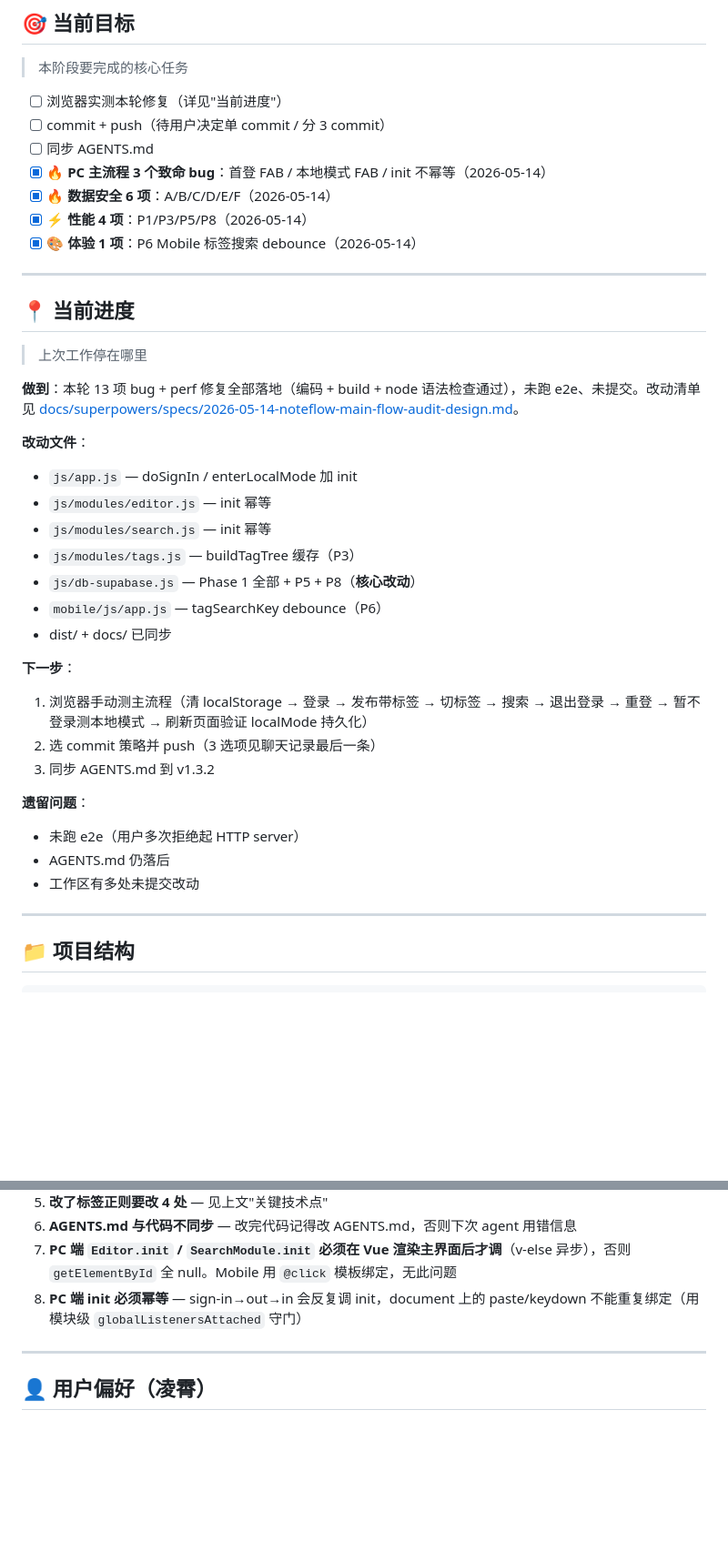
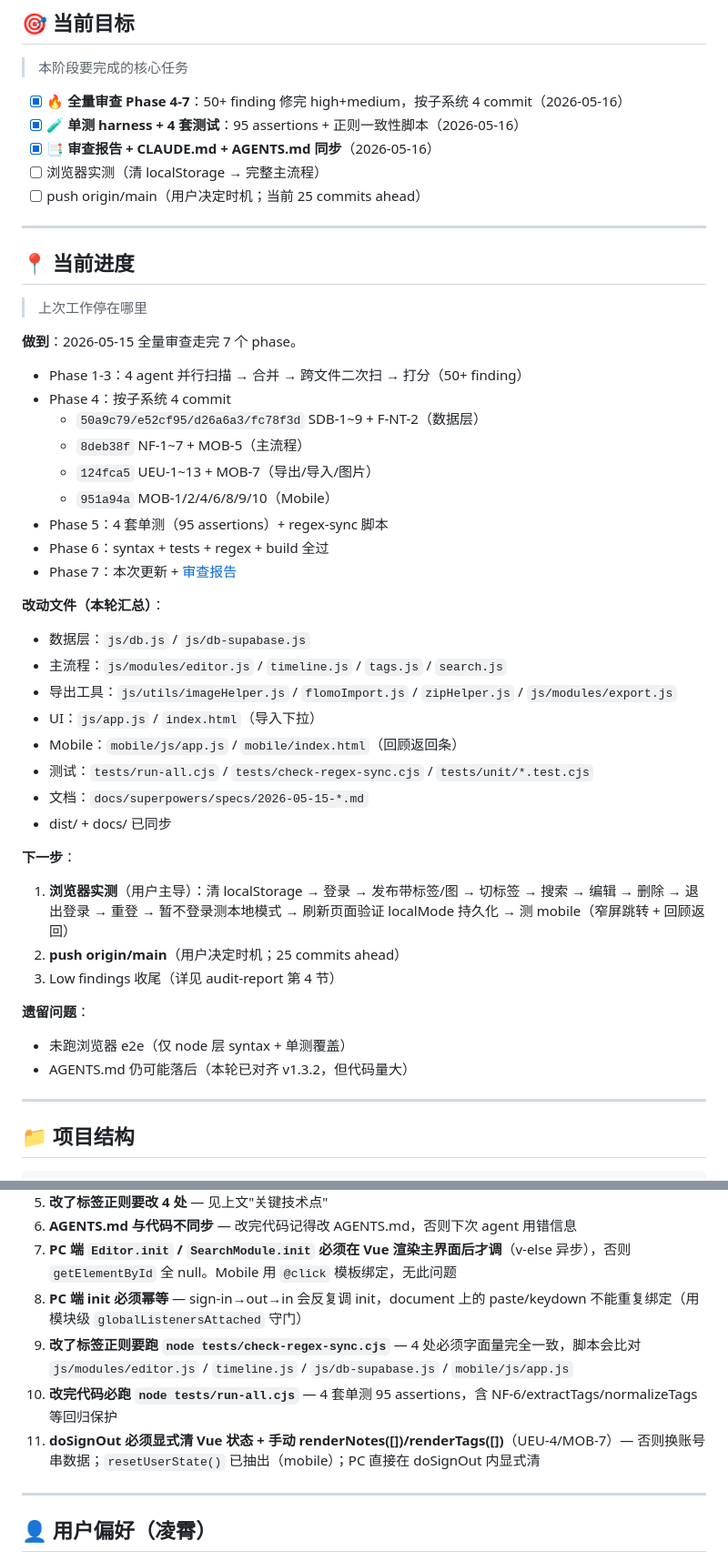
Before and after one commit to ShawnTianT/noteflow, a Markdown page: CLAUDE.md, 2 parts joined by grey strips. Shown at 91% size. GitHub-like rendering; blank space fills up the shorter version.

```diff
--- a/CLAUDE.md
+++ b/CLAUDE.md
@@ -31,39 +31,46 @@
 ## 🎯 当前目标
 > 本阶段要完成的核心任务
 
-- [ ] 浏览器实测本轮修复（详见"当前进度"）
-- [ ] commit + push（待用户决定单 commit / 分 3 commit）
-- [ ] 同步 AGENTS.md
-- [x] **🔥 PC 主流程 3 个致命 bug**：首登 FAB / 本地模式 FAB / init 不幂等（2026-05-14）
-- [x] **🔥 数据安全 6 项**：A/B/C/D/E/F（2026-05-14）
-- [x] **⚡ 性能 4 项**：P1/P3/P5/P8（2026-05-14）
-- [x] **🎨 体验 1 项**：P6 Mobile 标签搜索 debounce（2026-05-14）
+- [x] **🔥 全量审查 Phase 4-7**：50+ finding 修完 high+medium，按子系统 4 commit（2026-05-16）
+- [x] **🧪 单测 harness + 4 套测试**：95 assertions + 正则一致性脚本（2026-05-16）
+- [x] **📑 审查报告 + CLAUDE.md + AGENTS.md 同步**（2026-05-16）
+- [ ] 浏览器实测（清 localStorage → 完整主流程）
+- [ ] push origin/main（用户决定时机；当前 25 commits ahead）
 
 ---
 
 ## 📍 当前进度
 > 上次工作停在哪里
 
-**做到**：本轮 13 项 bug + perf 修复全部落地（编码 + build + node 语法检查通过），未跑 e2e、未提交。改动清单见 [docs/superpowers/specs/2026-05-14-noteflow-main-flow-audit-design.md](docs/superpowers/specs/2026-05-14-noteflow-main-flow-audit-design.md)。
+**做到**：2026-05-15 全量审查走完 7 个 phase。
+- Phase 1-3：4 agent 并行扫描 → 合并 → 跨文件二次扫 → 打分（50+ finding）
+- Phase 4：按子系统 4 commit
+  - `50a9c79/e52cf95/d26a6a3/fc78f3d` SDB-1~9 + F-NT-2（数据层）
+  - `8deb38f` NF-1~7 + MOB-5（主流程）
+  - `124fca5` UEU-1~13 + MOB-7（导出/导入/图片）
+  - `951a94a` MOB-1/2/4/6/8/9/10（Mobile）
+- Phase 5：4 套单测（95 assertions）+ regex-sync 脚本
+- Phase 6：syntax + tests + regex + build 全过
+- Phase 7：本次更新 + [审查报告](docs/superpowers/specs/2026-05-15-noteflow-full-audit-report.md)
 
-**改动文件**：
-- `js/app.js` — doSignIn / enterLocalMode 加 init
-- `js/modules/editor.js` — init 幂等
-- `js/modules/search.js` — init 幂等
-- `js/modules/tags.js` — buildTagTree 缓存（P3）
-- `js/db-supabase.js` — Phase 1 全部 + P5 + P8（**核心改动**）
-- `mobile/js/app.js` — tagSearchKey debounce（P6）
+**改动文件（本轮汇总）**：
+- 数据层：`js/db.js` / `js/db-supabase.js`
+- 主流程：`js/modules/editor.js` / `timeline.js` / `tags.js` / `search.js`
+- 导出工具：`js/utils/imageHelper.js` / `flomoImport.js` / `zipHelper.js` / `js/modules/export.js`
+- UI：`js/app.js` / `index.html`（导入下拉）
+- Mobile：`mobile/js/app.js` / `mobile/index.html`（回顾返回条）
+- 测试：`tests/run-all.cjs` / `tests/check-regex-sync.cjs` / `tests/unit/*.test.cjs`
+- 文档：`docs/superpowers/specs/2026-05-15-*.md`
 - dist/ + docs/ 已同步
 
 **下一步**：
-1. 浏览器手动测主流程（清 localStorage → 登录 → 发布带标签 → 切标签 → 搜索 → 退出登录 → 重登 → 暂不登录测本地模式 → 刷新页面验证 localMode 持久化）
-2. 选 commit 策略并 push（3 选项见聊天记录最后一条）
-3. 同步 AGENTS.md 到 v1.3.2
+1. **浏览器实测**（用户主导）：清 localStorage → 登录 → 发布带标签/图 → 切标签 → 搜索 → 编辑 → 删除 → 退出登录 → 重登 → 暂不登录测本地模式 → 刷新页面验证 localMode 持久化 → 测 mobile（窄屏跳转 + 回顾返回）
+2. **push origin/main**（用户决定时机；25 commits ahead）
+3. Low findings 收尾（详见 audit-report 第 4 节）
 
 **遗留问题**：
-- 未跑 e2e（用户多次拒绝起 HTTP server）
-- AGENTS.md 仍落后
-- 工作区有多处未提交改动
+- 未跑浏览器 e2e（仅 node 层 syntax + 单测覆盖）
+- AGENTS.md 仍可能落后（本轮已对齐 v1.3.2，但代码量大）
 
 ---
 
@@ -236,6 +257,9 @@ Vue 响应式只管 Vue 模板内的 DOM。`#notes-container` 和 `#tags-list`
 6. **AGENTS.md 与代码不同步** — 改完代码记得改 AGENTS.md，否则下次 agent 用错信息
 7. **PC 端 `Editor.init` / `SearchModule.init` 必须在 Vue 渲染主界面后才调**（v-else 异步），否则 `getElementById` 全 null。Mobile 用 `@click` 模板绑定，无此问题
 8. **PC 端 init 必须幂等** — sign-in→out→in 会反复调 init，document 上的 paste/keydown 不能重复绑定（用模块级 `globalListenersAttached` 守门）
+9. **改了标签正则要跑 `node tests/check-regex-sync.cjs`** — 4 处必须字面量完全一致，脚本会比对 `js/modules/editor.js` / `timeline.js` / `js/db-supabase.js` / `mobile/js/app.js`
+10. **改完代码必跑 `node tests/run-all.cjs`** — 4 套单测 95 assertions，含 NF-6/extractTags/normalizeTags 等回归保护
+11. **doSignOut 必须显式清 Vue 状态 + 手动 renderNotes([])/renderTags([])**（UEU-4/MOB-7）— 否则换账号串数据；`resetUserState()` 已抽出（mobile）；PC 直接在 doSignOut 内显式清
 
 ---
 
```
Also changed, not shown: other parts of CLAUDE.md (+17 -3 lines), AGENTS.md (+152 -152 lines), 1 other file.
